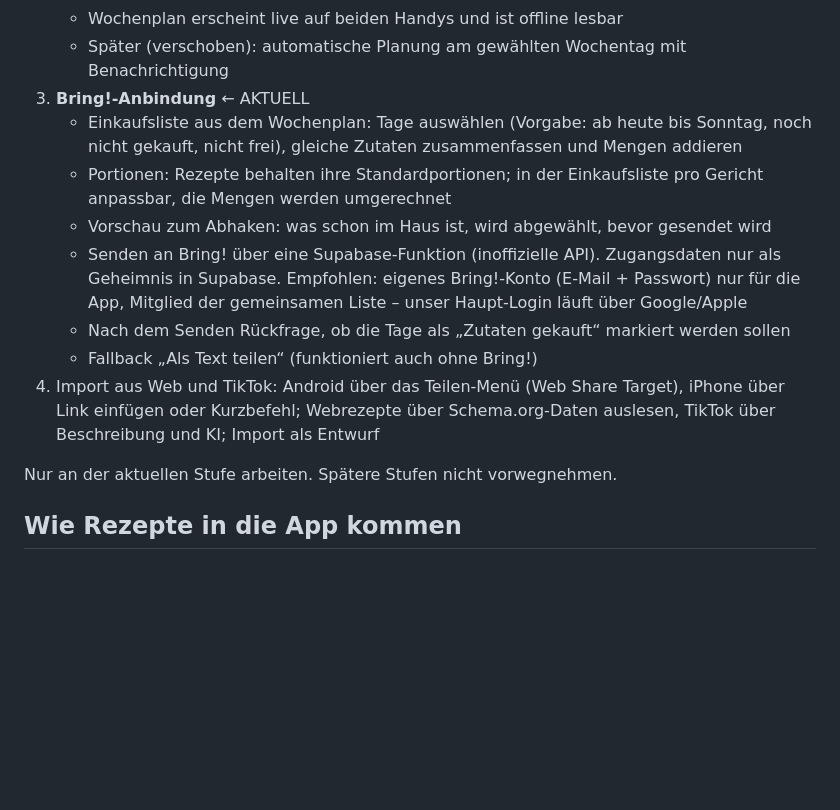
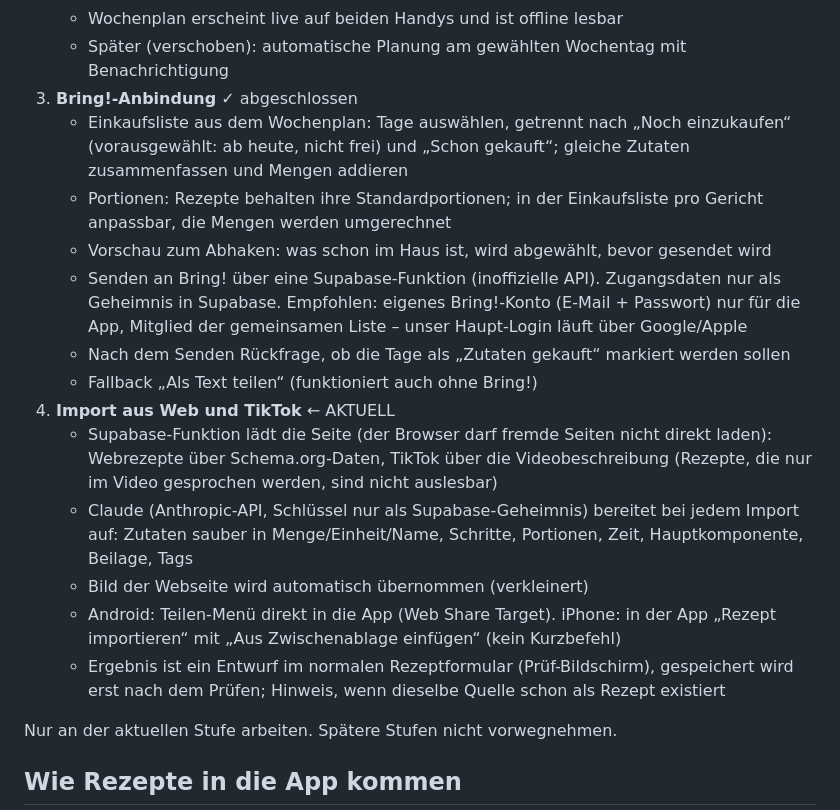
Before and after one commit to FreeezX-Code/fooje, a Markdown page: CLAUDE.md, the part around the change. Drawn GitHub-style; blank space fills up the shorter version.

Commit message:
CLAUDE.md: Stufe 3 abgeschlossen, Stufe 4 (Import) mit Entscheidungen beschrieben
Co-Authored-By: Claude Opus 5.5 <noreply@anthropic.com>

```diff
--- a/CLAUDE.md
+++ b/CLAUDE.md
@@ -62,14 +62,19 @@ Das Modell so anlegen, dass später Felder und Tabellen für die Wochenplanung e
    - „Zutaten gekauft“: pro Tag an/aus und ein Knopf „Alles als gekauft markieren“ für die Woche (ab Stufe 3 evtl. automatisch beim Senden an Bring!). Gekaufte Gerichte tauscht der Generator nie aus. Muss ein gekauftes Gericht seinem Tag weichen (anderes Rezept, Tag frei, neu würfeln), kommt eine Rückfrage: auf den nächsten freien Tag verschieben (kein Gericht, nicht „frei“; notfalls in der Folgewoche) oder nicht mehr einplanen
    - Wochenplan erscheint live auf beiden Handys und ist offline lesbar
    - Später (verschoben): automatische Planung am gewählten Wochentag mit Benachrichtigung
-3. **Bring!-Anbindung** ← AKTUELL
-   - Einkaufsliste aus dem Wochenplan: Tage auswählen (Vorgabe: ab heute bis Sonntag, noch nicht gekauft, nicht frei), gleiche Zutaten zusammenfassen und Mengen addieren
+3. **Bring!-Anbindung** ✓ abgeschlossen
+   - Einkaufsliste aus dem Wochenplan: Tage auswählen, getrennt nach „Noch einzukaufen“ (vorausgewählt: ab heute, nicht frei) und „Schon gekauft“; gleiche Zutaten zusammenfassen und Mengen addieren
    - Portionen: Rezepte behalten ihre Standardportionen; in der Einkaufsliste pro Gericht anpassbar, die Mengen werden umgerechnet
    - Vorschau zum Abhaken: was schon im Haus ist, wird abgewählt, bevor gesendet wird
    - Senden an Bring! über eine Supabase-Funktion (inoffizielle API). Zugangsdaten nur als Geheimnis in Supabase. Empfohlen: eigenes Bring!-Konto (E-Mail + Passwort) nur für die App, Mitglied der gemeinsamen Liste – unser Haupt-Login läuft über Google/Apple
    - Nach dem Senden Rückfrage, ob die Tage als „Zutaten gekauft“ markiert werden sollen
    - Fallback „Als Text teilen“ (funktioniert auch ohne Bring!)
-4. Import aus Web und TikTok: Android über das Teilen-Menü (Web Share Target), iPhone über Link einfügen oder Kurzbefehl; Webrezepte über Schema.org-Daten auslesen, TikTok über Beschreibung und KI; Import als Entwurf
+4. **Import aus Web und TikTok** ← AKTUELL
+   - Supabase-Funktion lädt die Seite (der Browser darf fremde Seiten nicht direkt laden): Webrezepte über Schema.org-Daten, TikTok über die Videobeschreibung (Rezepte, die nur im Video gesprochen werden, sind nicht auslesbar)
+   - Claude (Anthropic-API, Schlüssel nur als Supabase-Geheimnis) bereitet bei jedem Import auf: Zutaten sauber in Menge/Einheit/Name, Schritte, Portionen, Zeit, Hauptkomponente, Beilage, Tags
+   - Bild der Webseite wird automatisch übernommen (verkleinert)
+   - Android: Teilen-Menü direkt in die App (Web Share Target). iPhone: in der App „Rezept importieren“ mit „Aus Zwischenablage einfügen“ (kein Kurzbefehl)
+   - Ergebnis ist ein Entwurf im normalen Rezeptformular (Prüf-Bildschirm), gespeichert wird erst nach dem Prüfen; Hinweis, wenn dieselbe Quelle schon als Rezept existiert
 
 Nur an der aktuellen Stufe arbeiten. Spätere Stufen nicht vorwegnehmen.
 
```
